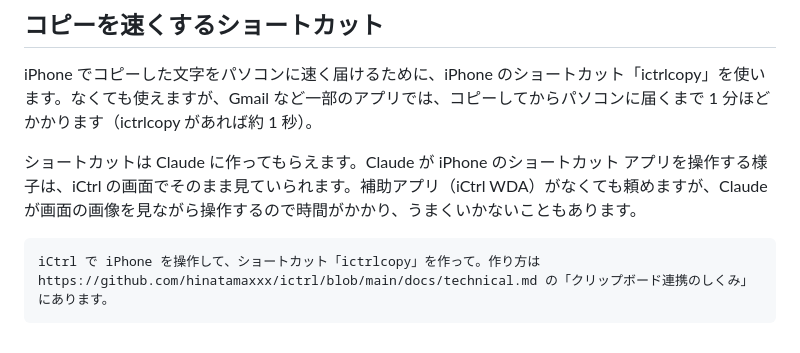
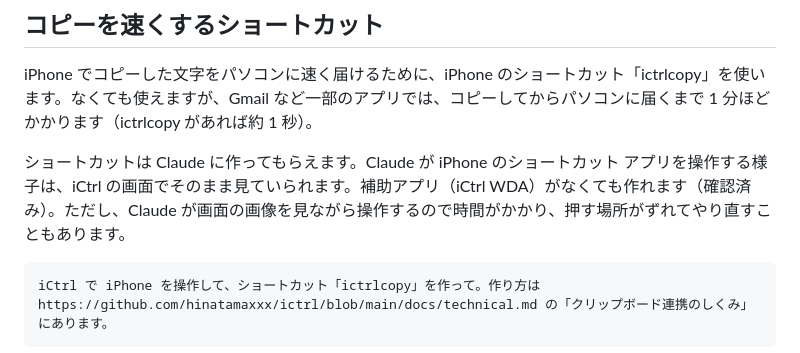
Before and after one commit to hinatamaxxx/ictrl, a Markdown page: README.md, the part around the change. Rendered like a GitHub page.

Commit message:
Update iCtrl

````diff
--- a/README.md
+++ b/README.md
@@ -183,7 +183,7 @@ Claude が iPhone の画面を読む方法は、補助アプリの有無と画
 
 iPhone でコピーした文字をパソコンに速く届けるために、iPhone のショートカット「ictrlcopy」を使います。なくても使えますが、Gmail など一部のアプリでは、コピーしてからパソコンに届くまで 1 分ほどかかります（ictrlcopy があれば約 1 秒）。
 
-ショートカットは Claude に作ってもらえます。Claude が iPhone のショートカット アプリを操作する様子は、iCtrl の画面でそのまま見ていられます。補助アプリ（iCtrl WDA）がなくても頼めますが、Claude が画面の画像を見ながら操作するので時間がかかり、うまくいかないこともあります。
+ショートカットは Claude に作ってもらえます。Claude が iPhone のショートカット アプリを操作する様子は、iCtrl の画面でそのまま見ていられます。補助アプリ（iCtrl WDA）がなくても作れます（確認済み）。ただし、Claude が画面の画像を見ながら操作するので時間がかかり、押す場所がずれてやり直すこともあります。
 
 ```
 iCtrl で iPhone を操作して、ショートカット「ictrlcopy」を作って。作り方は https://github.com/hinatamaxxx/ictrl/blob/main/docs/technical.md の「クリップボード連携のしくみ」にあります。
````
Also changed, not shown: README.en.md (+1 -1 lines), docs/technical.md (+1 -0 lines).
